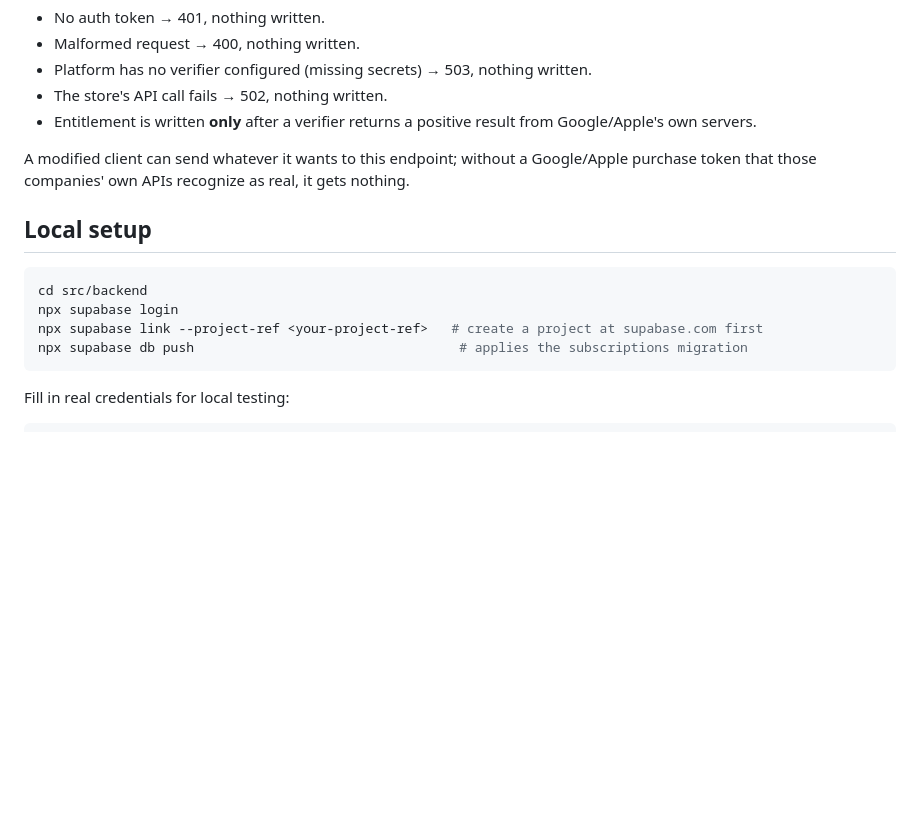
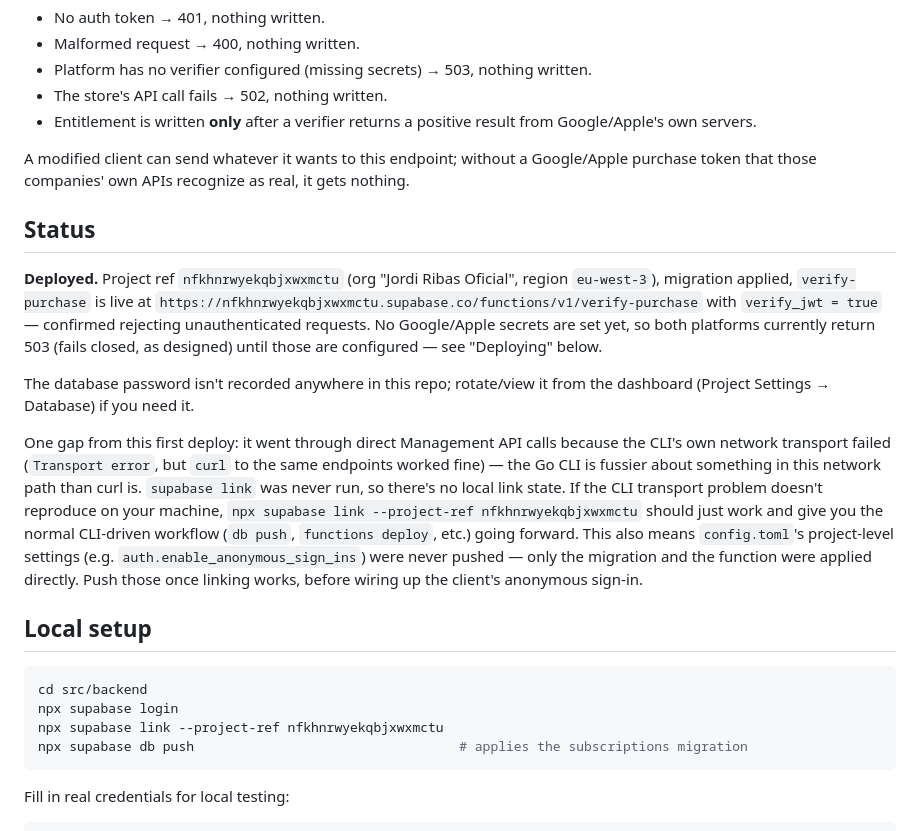
Before and after one commit to JordiRibasOficial/App-para-aprender-idiomas, a Markdown page: src/backend/README.md, the part around the change. Drawn GitHub-style; blank space fills up the shorter version.

Commit message:
docs: record the live Supabase deployment for verify-purchase
Deployed the backend from src/backend/README.md's own instructions:
project nfkhnrwyekqbjxwxmctu (eu-west-3), migration applied, the
verify-purchase function live and confirmed rejecting unauthenticated
requests. No store credentials configured yet, so it fails closed
(503) for both platforms until those are set.

Noted for whoever touches this next: the Supabase CLI's own transport
failed repeatedly in this environment (raw curl to the same endpoints
worked), so this deploy went through direct Management API calls
instead of `supabase link`/`db push`/`functions deploy`. No local link
state exists as a result, and config.toml's project-level settings
were never pushed — only the migration and function.

Claude-Session: https://claude.ai/code/session_01Tq6umr1f1cRXRdz29HZW9e

````diff
--- a/src/backend/README.md
+++ b/src/backend/README.md
@@ -46,12 +46,38 @@ A modified client can send whatever it wants to this endpoint; without a
 Google/Apple purchase token that those companies' own APIs recognize as real,
 it gets nothing.
 
+## Status
+
+**Deployed.** Project ref `nfkhnrwyekqbjxwxmctu` (org "Jordi Ribas Oficial",
+region `eu-west-3`), migration applied, `verify-purchase` is live at
+`https://nfkhnrwyekqbjxwxmctu.supabase.co/functions/v1/verify-purchase`
+with `verify_jwt = true` — confirmed rejecting unauthenticated requests.
+No Google/Apple secrets are set yet, so both platforms currently return 503
+(fails closed, as designed) until those are configured — see "Deploying"
+below.
+
+The database password isn't recorded anywhere in this repo; rotate/view it
+from the dashboard (Project Settings → Database) if you need it.
+
+One gap from this first deploy: it went through direct Management API calls
+because the CLI's own network transport failed (`Transport error`, but
+`curl` to the same endpoints worked fine) — the Go CLI is fussier about
+something in this network path than curl is. `supabase link` was never run,
+so there's no local link state. If the CLI transport problem doesn't
+reproduce on your machine, `npx supabase link --project-ref
+nfkhnrwyekqbjxwxmctu` should just work and give you the normal CLI-driven
+workflow (`db push`, `functions deploy`, etc.) going forward. This also
+means `config.toml`'s project-level settings (e.g. `auth.enable_anonymous_sign_ins`)
+were never pushed — only the migration and the function were applied
+directly. Push those once linking works, before wiring up the client's
+anonymous sign-in.
+
 ## Local setup
 
 ```bash
 cd src/backend
 npx supabase login
-npx supabase link --project-ref <your-project-ref>   # create a project at supabase.com first
+npx supabase link --project-ref nfkhnrwyekqbjxwxmctu
 npx supabase db push                                  # applies the subscriptions migration
 ```
 
````
